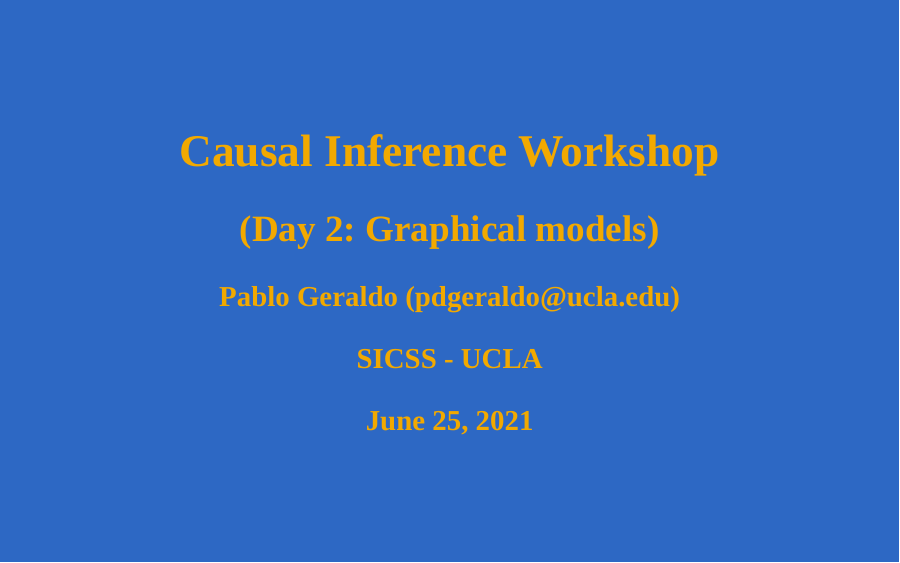
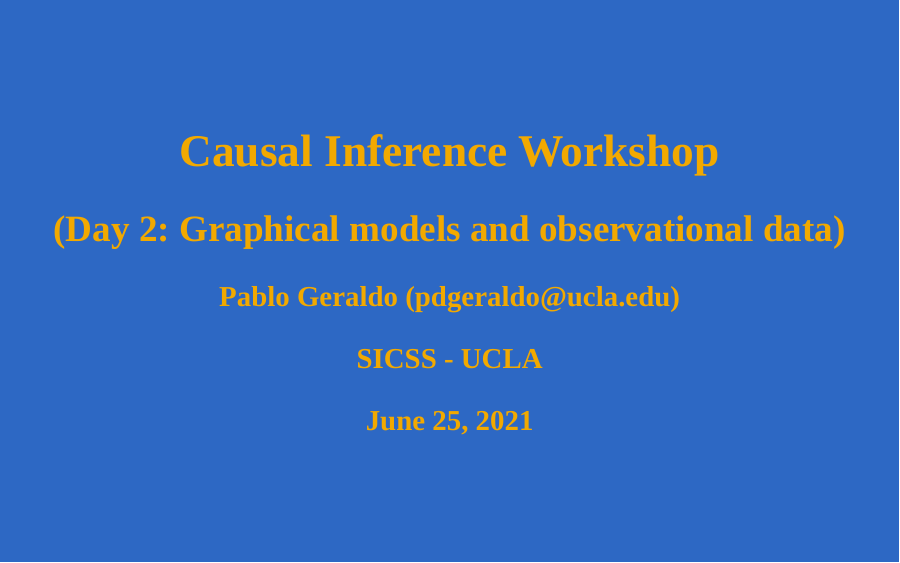
Before and after one commit to pdgeraldo/workshops, an R Markdown document (PabloGeraldo_CI_SICSS_2021/PabloGeraldo_SICSS_day2.Rmd): page 1 of 35. Rendered offline with R 4.5, knitr and Pandoc, with nearby package versions; the slides are laid out offline by our stand-in for remark.js, each with all of its steps uncovered, in fonts that may differ from those the slides ask for, and without slide numbers, shadows or browser add-ons; colours and fonts come from the style sheet that the author committed, because xaringanthemer is not installed.

Commit message:
update day 2

```diff
--- a/PabloGeraldo_CI_SICSS_2021/PabloGeraldo_SICSS_day2.Rmd
+++ b/PabloGeraldo_CI_SICSS_2021/PabloGeraldo_SICSS_day2.Rmd
@@ -1,6 +1,6 @@
 ---
 title: "Causal Inference Workshop"
-subtitle: "(Day 2: Graphical models)"
+subtitle: "(Day 2: Graphical models and observational data)"
 author: "Pablo Geraldo (pdgeraldo@ucla.edu)"
 institute: "SICSS - UCLA"
 date: "June 25, 2021"
```
Also changed, not shown: 2 other files.
